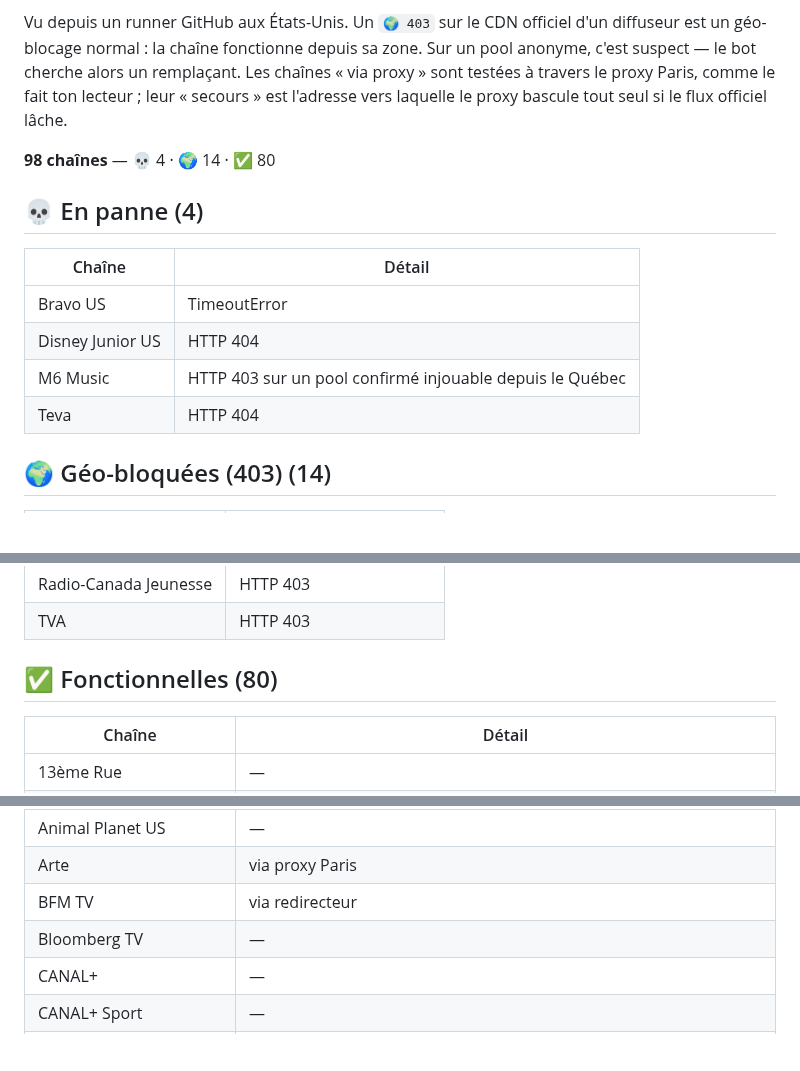
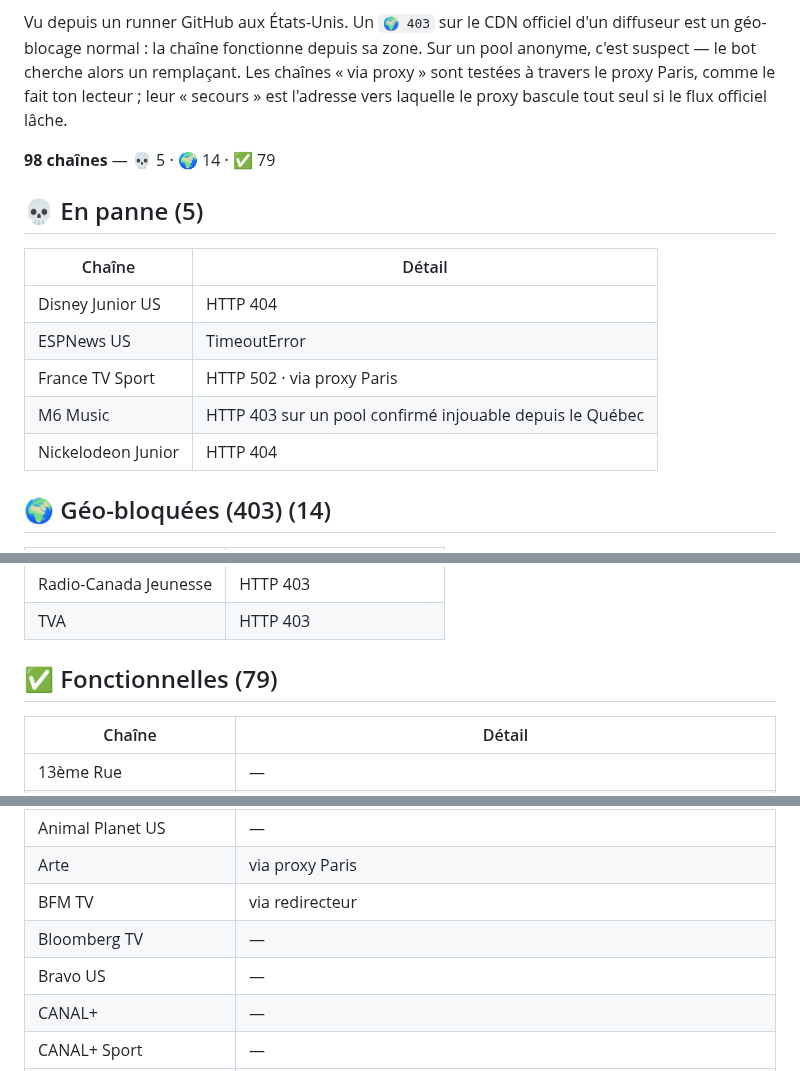
Before and after one commit to Benesty/iptv, a Markdown page: ETAT.md, 3 parts joined by grey strips. Drawn GitHub-style; blank space fills up the shorter version.

Commit message:
Auto-heal: état des chaînes 2026-09-24 04:16

```diff
--- a/ETAT.md
+++ b/ETAT.md
@@ -4,17 +4,18 @@ _Mis à jour automatiquement par le bot le 2026-09-23 21:25 UTC._
 
 Vu depuis un runner GitHub aux États-Unis. Un `🌍 403` sur le CDN officiel d'un diffuseur est un géo-blocage normal : la chaîne fonctionne depuis sa zone. Sur un pool anonyme, c'est suspect — le bot cherche alors un remplaçant. Les chaînes « via proxy » sont testées à travers le proxy Paris, comme le fait ton lecteur ; leur « secours » est l'adresse vers laquelle le proxy bascule tout seul si le flux officiel lâche.
 
-**98 chaînes** — 💀 4 · 🌍 14 · ✅ 80
+**98 chaînes** — 💀 5 · 🌍 14 · ✅ 79
 
 
-## 💀 En panne (4)
+## 💀 En panne (5)
 
 | Chaîne | Détail |
 |---|---|
-| Bravo US | TimeoutError |
 | Disney Junior US | HTTP 404 |
+| ESPNews US | TimeoutError |
+| France TV Sport | HTTP 502 · via proxy Paris |
 | M6 Music | HTTP 403 sur un pool confirmé injouable depuis le Québec |
-| Teva | HTTP 404 |
+| Nickelodeon Junior | HTTP 404 |
 
 ## 🌍 Géo-bloquées (403) (14)
 
@@ -35,7 +36,7 @@ Vu depuis un runner GitHub aux États-Unis. Un `🌍 403` sur le CDN officiel d'
 | Radio-Canada Jeunesse | HTTP 403 |
 | TVA | HTTP 403 |
 
-## ✅ Fonctionnelles (80)
+## ✅ Fonctionnelles (79)
 
 | Chaîne | Détail |
 |---|---|
@@ -49,6 +50,7 @@ Vu depuis un runner GitHub aux États-Unis. Un `🌍 403` sur le CDN officiel d'
 | Arte | via proxy Paris |
 | BFM TV | via redirecteur |
 | Bloomberg TV | — |
+| Bravo US | — |
 | CANAL+ | — |
 | CANAL+ Sport | — |
 | CBS Miami US | — |
```
Also changed, not shown: other parts of ETAT.md (+2 -4 lines).
